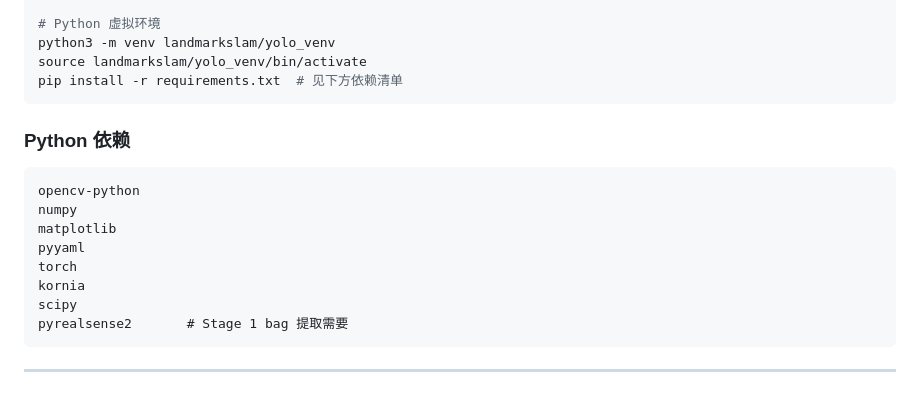
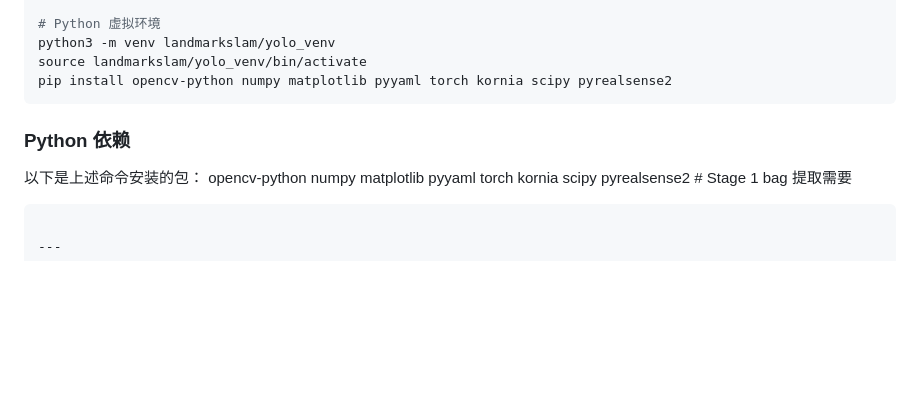
Before and after one commit to zhangaoheng/ORBSLAM3-TrafficSign-Pose, a Markdown page: README.md, the part around the change. Drawn GitHub-style; blank space fills up the shorter version.

Commit message:
修改md漏洞

````diff
--- a/README.md
+++ b/README.md
@@ -18,12 +18,12 @@ chmod +x build.sh
 # Python 虚拟环境
 python3 -m venv landmarkslam/yolo_venv
 source landmarkslam/yolo_venv/bin/activate
-pip install -r requirements.txt  # 见下方依赖清单
+pip install opencv-python numpy matplotlib pyyaml torch kornia scipy pyrealsense2
 ```
 
 ### Python 依赖
 
-```
+以下是上述命令安装的包：
 opencv-python
 numpy
 matplotlib
````
